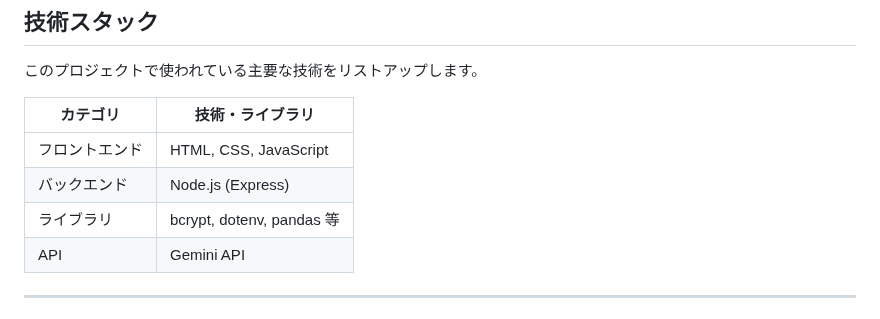
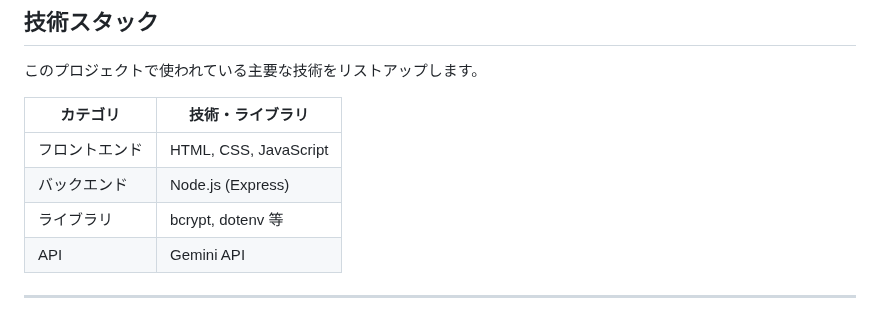
Before and after one commit to harut-11/AImensetutaisaku, a Markdown page: README.md, the part around the change. GitHub-like rendering.

Commit message:
README.md を更新

```diff
--- a/README.md
+++ b/README.md
@@ -138,7 +138,7 @@ npm -v
 | -------------- | ----------------------- |
 | フロントエンド | HTML, CSS, JavaScript   |
 | バックエンド   | Node.js (Express)       |
-| ライブラリ     | bcrypt, dotenv, pandas 等 |
+| ライブラリ     | bcrypt, dotenv 等 |
 | API            | Gemini API              |
 
 ---
```
